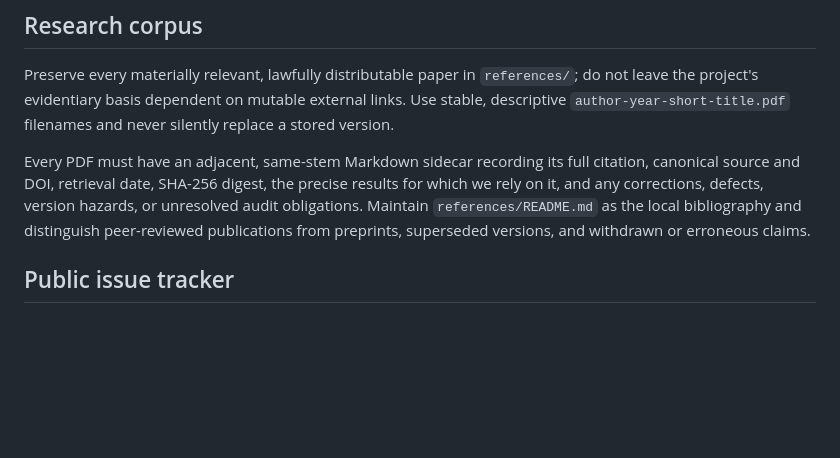
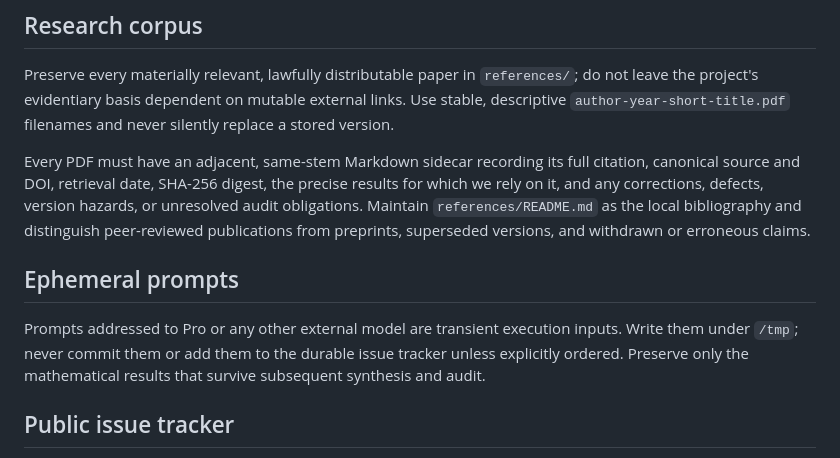
Before and after one commit to aoaoaoaoaoaoaoaoaoaoaoaoaoaoaoaoaoaoaoa/math, a Markdown page: AGENTS.md, the part around the change. Drawn GitHub-style; blank space fills up the shorter version.

Commit message:
Keep external-model prompts ephemeral

```diff
--- a/AGENTS.md
+++ b/AGENTS.md
@@ -45,6 +45,12 @@ canonical source and DOI, retrieval date, SHA-256 digest, the precise results fo
 on it, and any corrections, defects, version hazards, or unresolved audit obligations. Maintain
 `references/README.md` as the local bibliography and distinguish peer-reviewed publications
 from preprints, superseded versions, and withdrawn or erroneous claims.
+
+## Ephemeral prompts
+
+Prompts addressed to Pro or any other external model are transient execution inputs. Write them
+under `/tmp`; never commit them or add them to the durable issue tracker unless explicitly
+ordered. Preserve only the mathematical results that survive subsequent synthesis and audit.
 
 ## Public issue tracker
 
```
